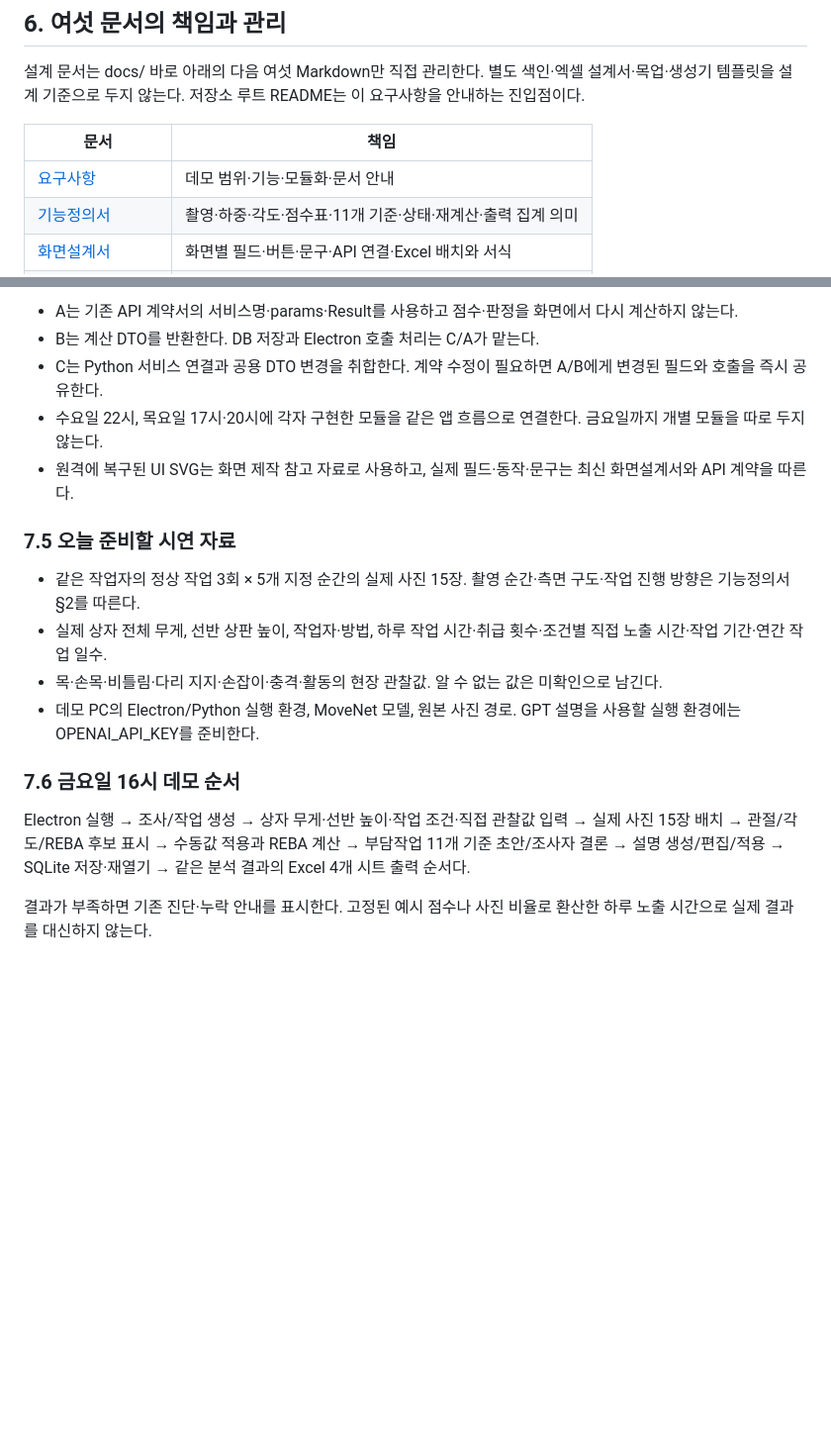
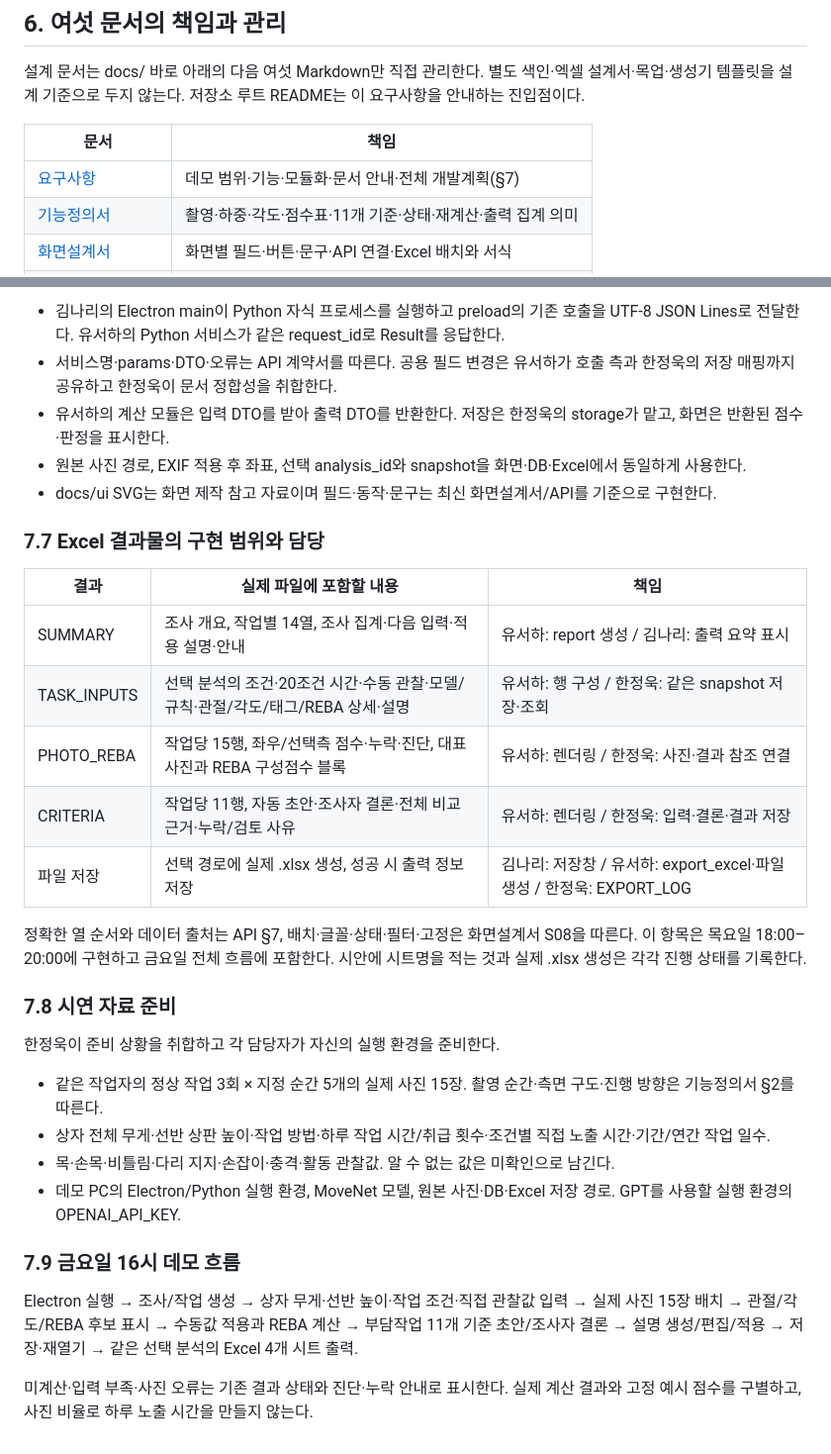
Before and after one commit to LOCO-KOREA/LOCO, a Markdown page: docs/requirements.md, 2 parts joined by grey strips. Shown at 99% size. Drawn GitHub-style; blank space fills up the shorter version.

Commit message:
docs: 실제 담당자와 Sol 설계 기반 애자일 개발계획 반영

```diff
--- a/docs/requirements.md
+++ b/docs/requirements.md
@@ -76,7 +76,7 @@ SUMMARY 작업표는14열이며 정확한 순서는 API §7에 있다. 조사정
 
 | 문서 | 책임 |
 |---|---|
-| [요구사항](requirements.md) | 데모 범위·기능·모듈화·문서 안내 |
+| [요구사항](requirements.md) | 데모 범위·기능·모듈화·문서 안내·전체 개발계획(§7) |
 | [기능정의서](기능정의서.md) | 촬영·하중·각도·점수표·11개 기준·상태·재계산·출력 집계 의미 |
 | [화면설계서](화면설계서.md) | 화면별 필드·버튼·문구·API 연결·Excel 배치와 서식 |
 | [ERD·데이터설계서](ERD_데이터설계서.md) | 6테이블·JSON 구조·논리 관계·파생값의 저장 경계 |
@@ -130,19 +154,33 @@ DB는 SURVEY/TASK/PHOTO/ANALYSIS/APP_SETTINGS/EXPORT_LOG의 6개 테이블과 JS
 
-- A는 기존 API 계약서의 서비스명·params·Result를 사용하고 점수·판정을 화면에서 다시 계산하지 않는다.
-- B는 계산 DTO를 반환한다. DB 저장과 Electron 호출 처리는 C/A가 맡는다.
-- C는 Python 서비스 연결과 공용 DTO 변경을 취합한다. 계약 수정이 필요하면 A/B에게 변경된 필드와 호출을 즉시 공유한다.
-- 수요일 22시, 목요일 17시·20시에 각자 구현한 모듈을 같은 앱 흐름으로 연결한다. 금요일까지 개별 모듈을 따로 두지 않는다.
-- 원격에 복구된 UI SVG는 화면 제작 참고 자료로 사용하고, 실제 필드·동작·문구는 최신 화면설계서와 API 계약을 따른다.
+- 김나리의 Electron main이 Python 자식 프로세스를 실행하고 preload의 기존 호출을 UTF-8 JSON Lines로 전달한다. 유서하의 Python 서비스가 같은 request_id로 Result를 응답한다.
+- 서비스명·params·DTO·오류는 API 계약서를 따른다. 공용 필드 변경은 유서하가 호출 측과 한정욱의 저장 매핑까지 공유하고 한정욱이 문서 정합성을 취합한다.
+- 유서하의 계산 모듈은 입력 DTO를 받아 출력 DTO를 반환한다. 저장은 한정욱의 storage가 맡고, 화면은 반환된 점수·판정을 표시한다.
+- 원본 사진 경로, EXIF 적용 후 좌표, 선택 analysis_id와 snapshot을 화면·DB·Excel에서 동일하게 사용한다.
+- docs/ui SVG는 화면 제작 참고 자료이며 필드·동작·문구는 최신 화면설계서/API를 기준으로 구현한다.
 
-### 7.5 오늘 준비할 시연 자료
+### 7.7 Excel 결과물의 구현 범위와 담당
 
-- 같은 작업자의 정상 작업 3회 × 5개 지정 순간의 실제 사진 15장. 촬영 순간·측면 구도·작업 진행 방향은 기능정의서 §2를 따른다.
-- 실제 상자 전체 무게, 선반 상판 높이, 작업자·방법, 하루 작업 시간·취급 횟수·조건별 직접 노출 시간·작업 기간·연간 작업 일수.
-- 목·손목·비틀림·다리 지지·손잡이·충격·활동의 현장 관찰값. 알 수 없는 값은 미확인으로 남긴다.
-- 데모 PC의 Electron/Python 실행 환경, MoveNet 모델, 원본 사진 경로. GPT 설명을 사용할 실행 환경에는 OPENAI_API_KEY를 준비한다.
+| 결과 | 실제 파일에 포함할 내용 | 책임 |
+|---|---|---|
+| SUMMARY | 조사 개요, 작업별 14열, 조사 집계·다음 입력·적용 설명·안내 | 유서하: report 생성 / 김나리: 출력 요약 표시 |
+| TASK_INPUTS | 선택 분석의 조건·20조건 시간·수동 관찰·모델/규칙·관절/각도/태그/REBA 상세·설명 | 유서하: 행 구성 / 한정욱: 같은 snapshot 저장·조회 |
+| PHOTO_REBA | 작업당 15행, 좌우/선택측 점수·누락·진단, 대표사진과 REBA 구성점수 블록 | 유서하: 렌더링 / 한정욱: 사진·결과 참조 연결 |
+| CRITERIA | 작업당 11행, 자동 초안·조사자 결론·전체 비교근거·누락/검토 사유 | 유서하: 렌더링 / 한정욱: 입력·결론·결과 저장 |
+| 파일 저장 | 선택 경로에 실제 .xlsx 생성, 성공 시 출력 정보 저장 | 김나리: 저장창 / 유서하: export_excel·파일 생성 / 한정욱: EXPORT_LOG |
 
-### 7.6 금요일 16시 데모 순서
+정확한 열 순서와 데이터 출처는 API §7, 배치·글꼴·상태·필터·고정은 화면설계서 S08을 따른다. 이 항목은 목요일 18:00–20:00에 구현하고 금요일 전체 흐름에 포함한다. 시안에 시트명을 적는 것과 실제 .xlsx 생성은 각각 진행 상태를 기록한다.
 
-Electron 실행 → 조사/작업 생성 → 상자 무게·선반 높이·작업 조건·직접 관찰값 입력 → 실제 사진 15장 배치 → 관절/각도/REBA 후보 표시 → 수동값 적용과 REBA 계산 → 부담작업 11개 기준 초안/조사자 결론 → 설명 생성/편집/적용 → SQLite 저장·재열기 → 같은 분석 결과의 Excel 4개 시트 출력 순서다.
+### 7.8 시연 자료 준비
 
-결과가 부족하면 기존 진단·누락 안내를 표시한다. 고정된 예시 점수나 사진 비율로 환산한 하루 노출 시간으로 실제 결과를 대신하지 않는다.
+한정욱이 준비 상황을 취합하고 각 담당자가 자신의 실행 환경을 준비한다.
+
+- 같은 작업자의 정상 작업 3회 × 지정 순간 5개의 실제 사진 15장. 촬영 순간·측면 구도·진행 방향은 기능정의서 §2를 따른다.
+- 상자 전체 무게·선반 상판 높이·작업 방법·하루 작업 시간/취급 횟수·조건별 직접 노출 시간·기간/연간 작업 일수.
+- 목·손목·비틀림·다리 지지·손잡이·충격·활동 관찰값. 알 수 없는 값은 미확인으로 남긴다.
+- 데모 PC의 Electron/Python 실행 환경, MoveNet 모델, 원본 사진·DB·Excel 저장 경로. GPT를 사용할 실행 환경의 OPENAI_API_KEY.
+
+### 7.9 금요일 16시 데모 흐름
+
+Electron 실행 → 조사/작업 생성 → 상자 무게·선반 높이·작업 조건·직접 관찰값 입력 → 실제 사진 15장 배치 → 관절/각도/REBA 후보 표시 → 수동값 적용과 REBA 계산 → 부담작업 11개 기준 초안/조사자 결론 → 설명 생성/편집/적용 → 저장·재열기 → 같은 선택 분석의 Excel 4개 시트 출력.
+
+미계산·입력 부족·사진 오류는 기존 결과 상태와 진단·누락 안내로 표시한다. 실제 계산 결과와 고정 예시 점수를 구별하고, 사진 비율로 하루 노출 시간을 만들지 않는다.
```
Also changed, not shown: other parts of docs/requirements.md (+51 -27 lines).
